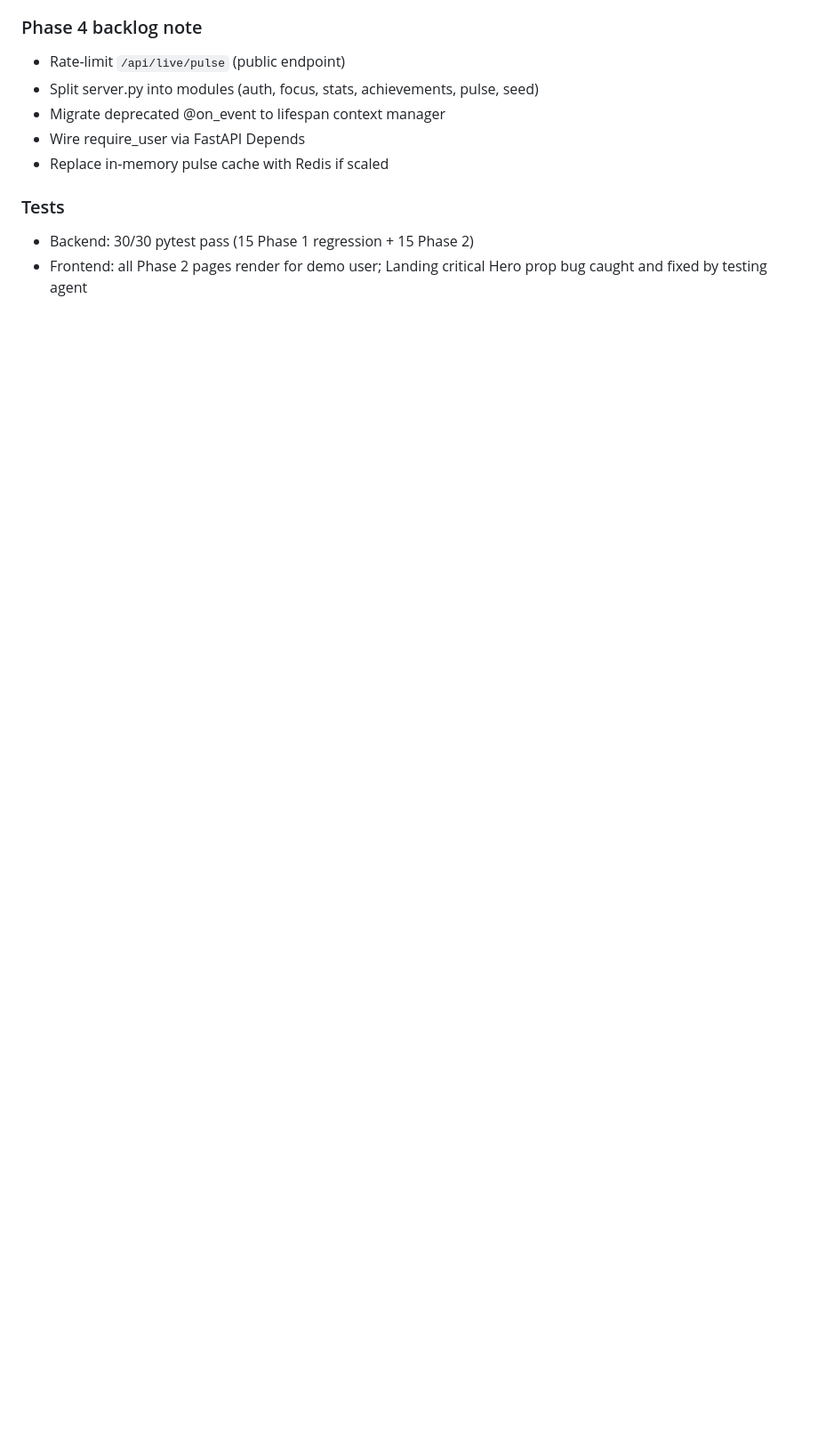
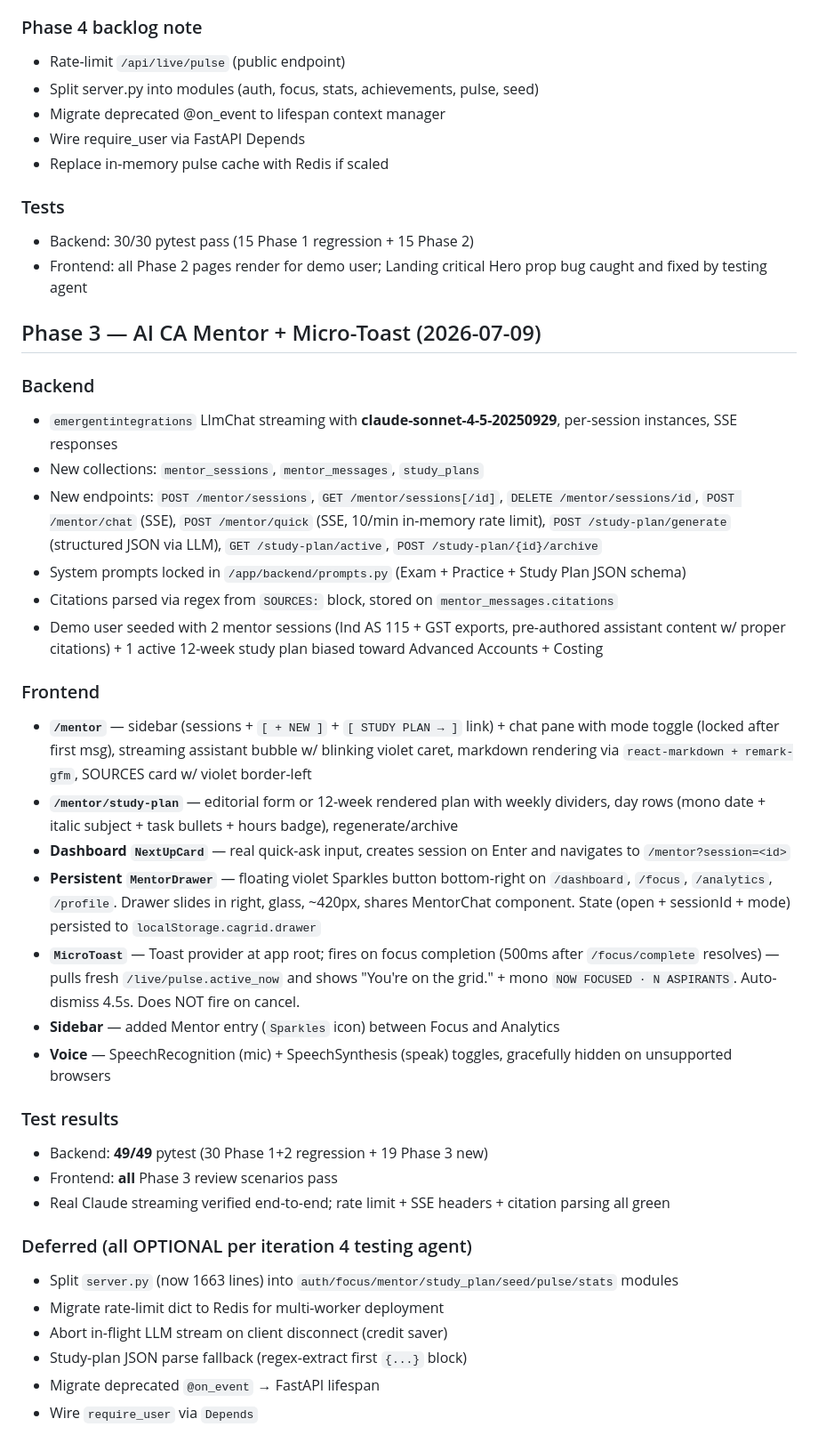
Before and after one commit to Yashwanth2408/thecagrid, a Markdown page: memory/PRD.md, the part around the change. Shown at 89% size. Rendered like a GitHub page; blank space fills up the shorter version.

Commit message:
auto-commit for 0f4de9cf-afc5-43e8-ac92-03eb2b39f946

```diff
--- a/memory/PRD.md
+++ b/memory/PRD.md
@@ -116,3 +116,35 @@ Build "The CA Grid" — a premium, dark-mode-first web platform for Indian CA as
 ### Tests
 - Backend: 30/30 pytest pass (15 Phase 1 regression + 15 Phase 2)
 - Frontend: all Phase 2 pages render for demo user; Landing critical Hero prop bug caught and fixed by testing agent
+
+## Phase 3 — AI CA Mentor + Micro-Toast (2026-07-09)
+
+### Backend
+- `emergentintegrations` LlmChat streaming with **claude-sonnet-4-5-20250929**, per-session instances, SSE responses
+- New collections: `mentor_sessions`, `mentor_messages`, `study_plans`
+- New endpoints: `POST /mentor/sessions`, `GET /mentor/sessions[/id]`, `DELETE /mentor/sessions/id`, `POST /mentor/chat` (SSE), `POST /mentor/quick` (SSE, 10/min in-memory rate limit), `POST /study-plan/generate` (structured JSON via LLM), `GET /study-plan/active`, `POST /study-plan/{id}/archive`
+- System prompts locked in `/app/backend/prompts.py` (Exam + Practice + Study Plan JSON schema)
+- Citations parsed via regex from `SOURCES:` block, stored on `mentor_messages.citations`
+- Demo user seeded with 2 mentor sessions (Ind AS 115 + GST exports, pre-authored assistant content w/ proper citations) + 1 active 12-week study plan biased toward Advanced Accounts + Costing
+
+### Frontend
+- **`/mentor`** — sidebar (sessions + `[ + NEW ]` + `[ STUDY PLAN → ]` link) + chat pane with mode toggle (locked after first msg), streaming assistant bubble w/ blinking violet caret, markdown rendering via `react-markdown + remark-gfm`, SOURCES card w/ violet border-left
+- **`/mentor/study-plan`** — editorial form or 12-week rendered plan with weekly dividers, day rows (mono date + italic subject + task bullets + hours badge), regenerate/archive
+- **Dashboard `NextUpCard`** — real quick-ask input, creates session on Enter and navigates to `/mentor?session=<id>`
+- **Persistent `MentorDrawer`** — floating violet Sparkles button bottom-right on `/dashboard`, `/focus`, `/analytics`, `/profile`. Drawer slides in right, glass, ~420px, shares MentorChat component. State (open + sessionId + mode) persisted to `localStorage.cagrid.drawer`
+- **`MicroToast`** — Toast provider at app root; fires on focus completion (500ms after `/focus/complete` resolves) — pulls fresh `/live/pulse.active_now` and shows "You're on the grid." + mono `NOW FOCUSED · N ASPIRANTS`. Auto-dismiss 4.5s. Does NOT fire on cancel.
+- **Sidebar** — added Mentor entry (`Sparkles` icon) between Focus and Analytics
+- **Voice** — SpeechRecognition (mic) + SpeechSynthesis (speak) toggles, gracefully hidden on unsupported browsers
+
+### Test results
+- Backend: **49/49** pytest (30 Phase 1+2 regression + 19 Phase 3 new)
+- Frontend: **all** Phase 3 review scenarios pass
+- Real Claude streaming verified end-to-end; rate limit + SSE headers + citation parsing all green
+
+### Deferred (all OPTIONAL per iteration 4 testing agent)
+- Split `server.py` (now 1663 lines) into `auth/focus/mentor/study_plan/seed/pulse/stats` modules
+- Migrate rate-limit dict to Redis for multi-worker deployment
+- Abort in-flight LLM stream on client disconnect (credit saver)
+- Study-plan JSON parse fallback (regex-extract first `{...}` block)
+- Migrate deprecated `@on_event` → FastAPI lifespan
+- Wire `require_user` via `Depends`
```
